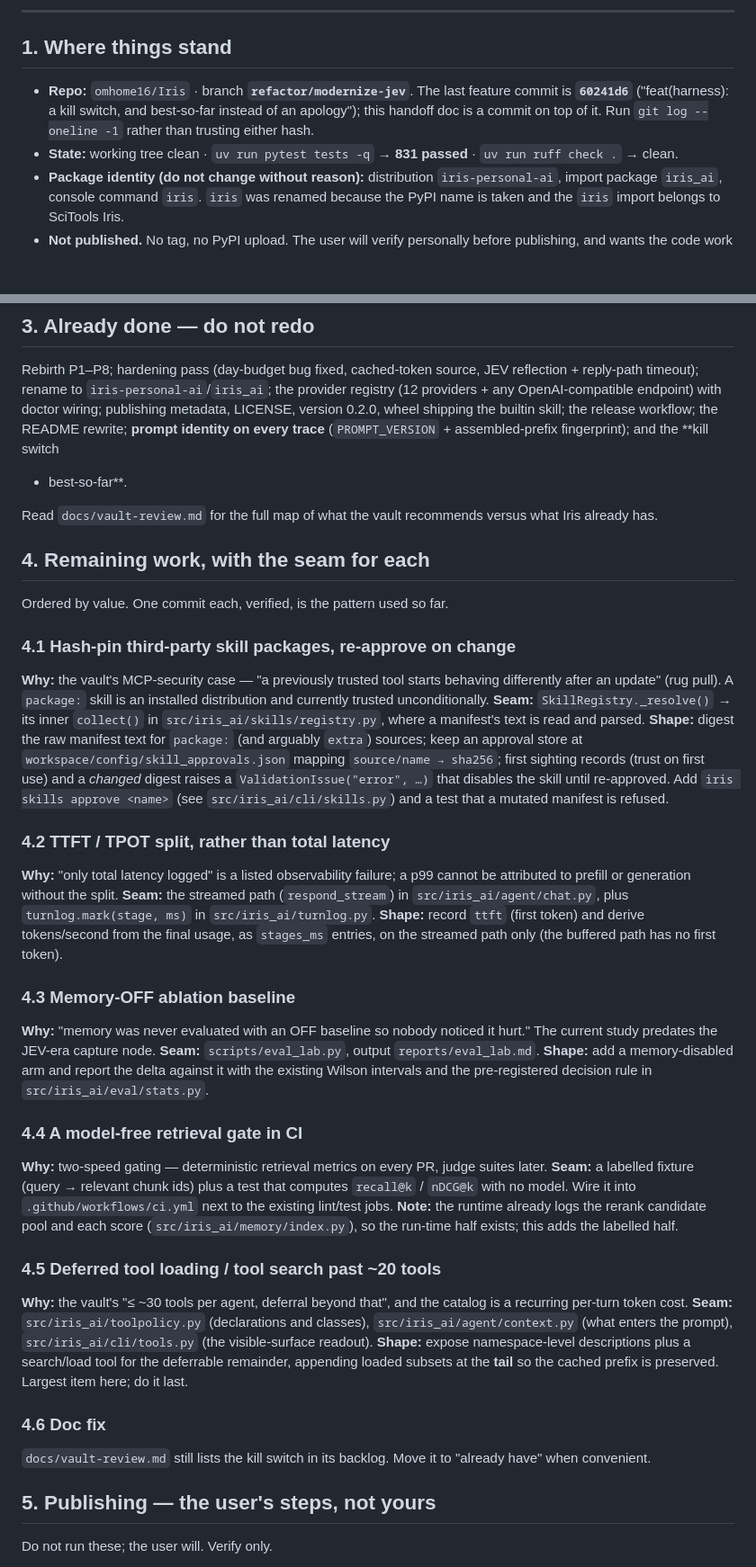
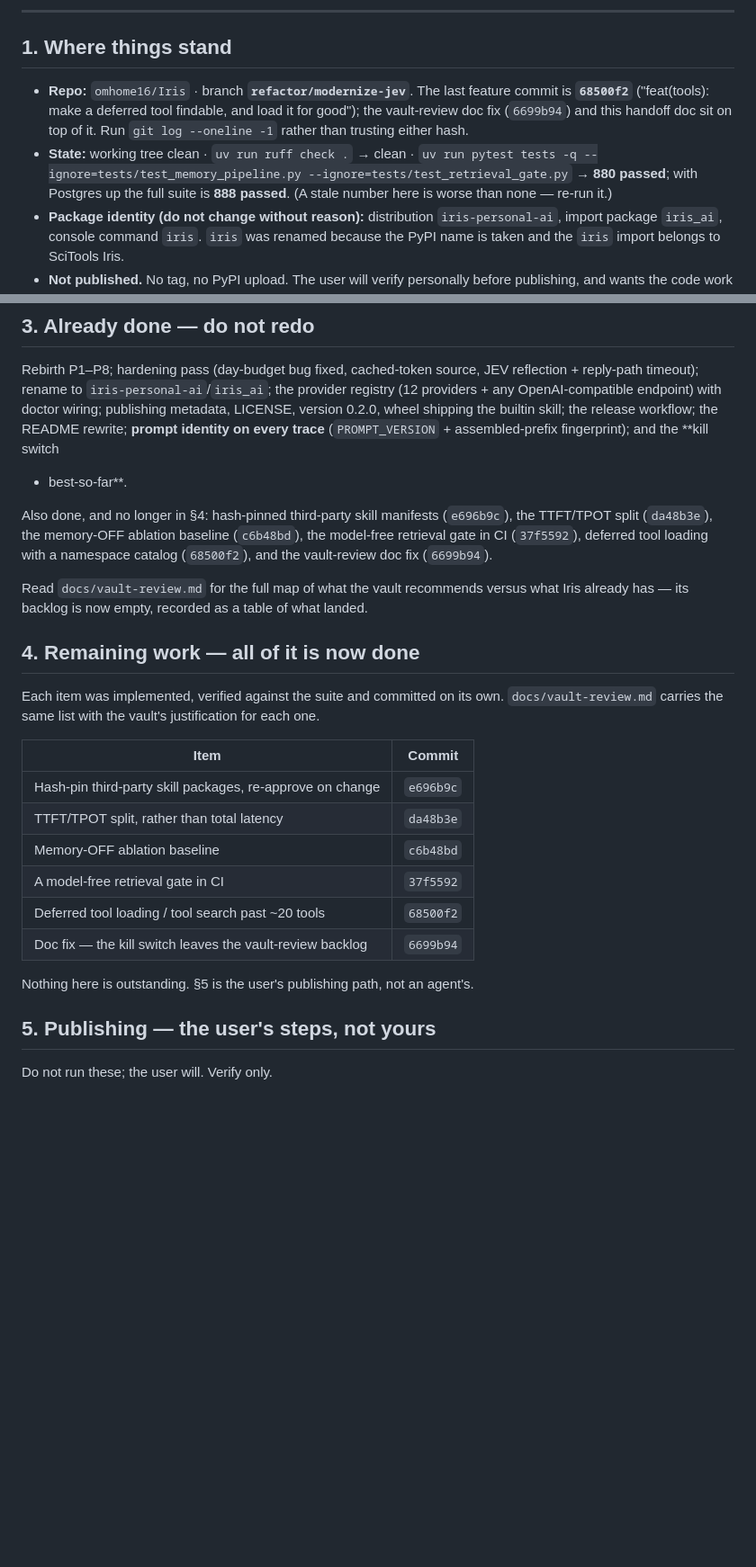
Before and after one commit to omhome16/Iris, a Markdown page: docs/NEXT-SESSION.md, 2 parts joined by grey strips. Shown at 90% size. Drawn GitHub-style; blank space fills up the shorter version.

Commit message:
docs: refresh the handoff now that the backlog is done
The handoff still described §4 as remaining work and pinned its state to a
commit from before this session. A handoff is only worth reading if it is true,
so it now names the last feature commit, the real test counts, and the six
commits that closed the backlog.

🤖 Generated with Codebuff
Co-Authored-By: Codebuff <noreply@codebuff.com>

```diff
--- a/docs/NEXT-SESSION.md
+++ b/docs/NEXT-SESSION.md
@@ -9,11 +9,14 @@ re-verify rather than trust it.
 ## 1. Where things stand
 
 - **Repo:** `omhome16/Iris` · branch **`refactor/modernize-jev`**. The last
-  feature commit is **`60241d6`** ("feat(harness): a kill switch, and best-so-far
-  instead of an apology"); this handoff doc is a commit on top of it. Run
-  `git log --oneline -1` rather than trusting either hash.
-- **State:** working tree clean · `uv run pytest tests -q` → **831 passed** ·
-  `uv run ruff check .` → clean.
+  feature commit is **`68500f2`** ("feat(tools): make a deferred tool findable,
+  and load it for good"); the vault-review doc fix (`6699b94`) and this handoff
+  doc sit on top of it. Run `git log --oneline -1` rather than trusting either hash.
+- **State:** working tree clean · `uv run ruff check .` → clean ·
+  `uv run pytest tests -q --ignore=tests/test_memory_pipeline.py
+  --ignore=tests/test_retrieval_gate.py` → **880 passed**; with Postgres up the
+  full suite is **888 passed**. (A stale number here is worse than none —
+  re-run it.)
 - **Package identity (do not change without reason):** distribution
   `iris-personal-ai`, import package `iris_ai`, console command `iris`.
   `iris` was renamed because the PyPI name is taken and the `iris` import belongs
@@ -56,66 +59,31 @@ skill; the release workflow; the README rewrite; **prompt identity on every
 trace** (`PROMPT_VERSION` + assembled-prefix fingerprint); and the **kill switch
 + best-so-far**.
 
+Also done, and no longer in §4: hash-pinned third-party skill manifests (`e696b9c`),
+the TTFT/TPOT split (`da48b3e`), the memory-OFF ablation baseline (`c6b48bd`),
+the model-free retrieval gate in CI (`37f5592`), deferred tool loading with a
+namespace catalog (`68500f2`), and the vault-review doc fix (`6699b94`).
+
 Read `docs/vault-review.md` for the full map of what the vault recommends versus
-what Iris already has.
+what Iris already has — its backlog is now empty, recorded as a table of what
+landed.
 
-## 4. Remaining work, with the seam for each
+## 4. Remaining work — all of it is now done
 
-Ordered by value. One commit each, verified, is the pattern used so far.
+Each item was implemented, verified against the suite and committed on its own.
+`docs/vault-review.md` carries the same list with the vault's justification for
+each one.
 
-### 4.1 Hash-pin third-party skill packages, re-approve on change
-**Why:** the vault's MCP-security case — "a previously trusted tool starts
-behaving differently after an update" (rug pull). A `package:` skill is an
-installed distribution and currently trusted unconditionally.
-**Seam:** `SkillRegistry._resolve()` → its inner `collect()` in
-`src/iris_ai/skills/registry.py`, where a manifest's text is read and parsed.
-**Shape:** digest the raw manifest text for `package:` (and arguably `extra`)
-sources; keep an approval store at `workspace/config/skill_approvals.json`
-mapping `source/name → sha256`; first sighting records (trust on first use) and
-a *changed* digest raises a `ValidationIssue("error", …)` that disables the skill
-until re-approved. Add `iris skills approve <name>` (see
-`src/iris_ai/cli/skills.py`) and a test that a mutated manifest is refused.
+| Item | Commit |
+|---|---|
+| Hash-pin third-party skill packages, re-approve on change | `e696b9c` |
+| TTFT/TPOT split, rather than total latency | `da48b3e` |
+| Memory-OFF ablation baseline | `c6b48bd` |
+| A model-free retrieval gate in CI | `37f5592` |
+| Deferred tool loading / tool search past ~20 tools | `68500f2` |
+| Doc fix — the kill switch leaves the vault-review backlog | `6699b94` |
 
-### 4.2 TTFT / TPOT split, rather than total latency
-**Why:** "only total latency logged" is a listed observability failure; a p99
-cannot be attributed to prefill or generation without the split.
-**Seam:** the streamed path (`respond_stream`) in `src/iris_ai/agent/chat.py`,
-plus `turnlog.mark(stage, ms)` in `src/iris_ai/turnlog.py`.
-**Shape:** record `ttft` (first token) and derive tokens/second from the final
-usage, as `stages_ms` entries, on the streamed path only (the buffered path has
-no first token).
-
-### 4.3 Memory-OFF ablation baseline
-**Why:** "memory was never evaluated with an OFF baseline so nobody noticed it
-hurt." The current study predates the JEV-era capture node.
-**Seam:** `scripts/eval_lab.py`, output `reports/eval_lab.md`.
-**Shape:** add a memory-disabled arm and report the delta against it with the
-existing Wilson intervals and the pre-registered decision rule in
-`src/iris_ai/eval/stats.py`.
-
-### 4.4 A model-free retrieval gate in CI
-**Why:** two-speed gating — deterministic retrieval metrics on every PR, judge
-suites later.
-**Seam:** a labelled fixture (query → relevant chunk ids) plus a test that
-computes `recall@k` / `nDCG@k` with no model. Wire it into
-`.github/workflows/ci.yml` next to the existing lint/test jobs.
-**Note:** the runtime already logs the rerank candidate pool and each score
-(`src/iris_ai/memory/index.py`), so the run-time half exists; this adds the
-labelled half.
-
-### 4.5 Deferred tool loading / tool search past ~20 tools
-**Why:** the vault's "≤ ~30 tools per agent, deferral beyond that", and the
-catalog is a recurring per-turn token cost.
-**Seam:** `src/iris_ai/toolpolicy.py` (declarations and classes),
-`src/iris_ai/agent/context.py` (what enters the prompt), `src/iris_ai/cli/tools.py`
-(the visible-surface readout).
-**Shape:** expose namespace-level descriptions plus a search/load tool for the
-deferrable remainder, appending loaded subsets at the **tail** so the cached
-prefix is preserved. Largest item here; do it last.
-
-### 4.6 Doc fix
-`docs/vault-review.md` still lists the kill switch in its backlog. Move it to
-"already have" when convenient.
+Nothing here is outstanding. §5 is the user's publishing path, not an agent's.
 
 ## 5. Publishing — the user's steps, not yours
 
```
